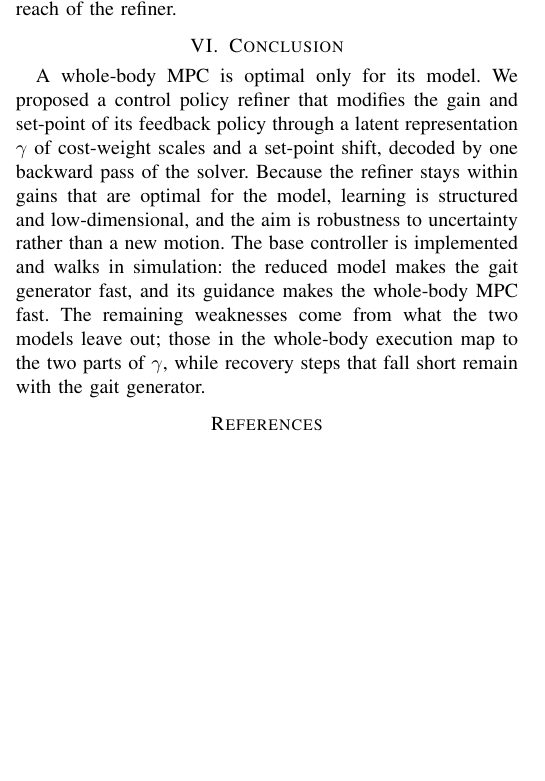
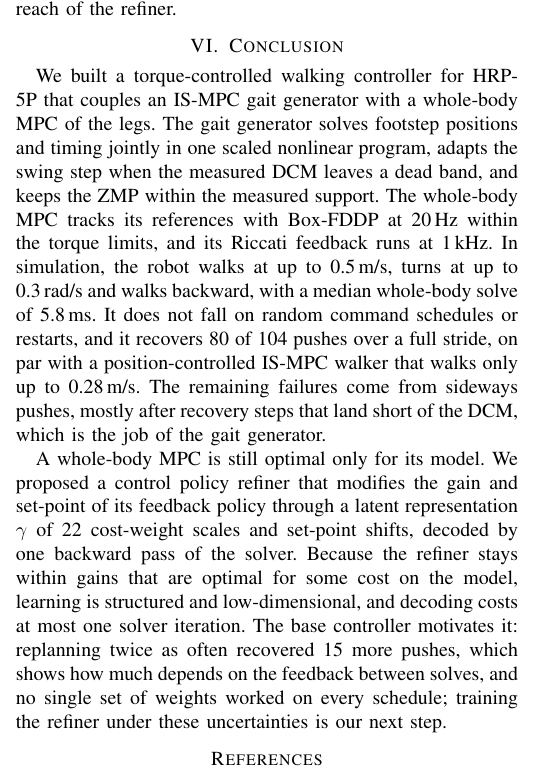
Before and after one commit to 5730289021-NN/CPR_Paper, a LaTeX paper (main.tex): part of one column of page 6 of 7, cut so that both start at the same text, the shorter picture padded with empty space. Compiled offline with pdfLaTeX.

Commit message:
Conclusion: about 60 % base controller, 40 % refiner
Co-Authored-By: Claude Opus 5.5 <noreply@anthropic.com>
Claude-Session: https://claude.ai/code/session_01QGgosGZqzo4kByocKUPqr1

```diff
--- a/main.tex
+++ b/main.tex
@@ -508,11 +508,17 @@ Weight tuning had reached its limit, which is the motivation for weights that ch
 These failures need a longer or earlier step, which is the job of the gait generator and outside the reach of the refiner.
 
 \section{Conclusion}
-A whole-body MPC is optimal only for its model.
-We proposed a control policy refiner that modifies the gain and set-point of its feedback policy through a latent representation $\gamma$ of cost-weight scales and a set-point shift, decoded by one backward pass of the solver.
-Because the refiner stays within gains that are optimal for the model, learning is structured and low-dimensional, and the aim is robustness to uncertainty rather than a new motion.
-The base controller is implemented and walks in simulation: the reduced model makes the gait generator fast, and its guidance makes the whole-body MPC fast.
-The remaining weaknesses come from what the two models leave out; those in the whole-body execution map to the two parts of $\gamma$, while recovery steps that fall short remain with the gait generator.
+We built a torque-controlled walking controller for HRP-5P that couples an IS-MPC gait generator with a whole-body MPC of the legs.
+The gait generator solves footstep positions and timing jointly in one scaled nonlinear program, adapts the swing step when the measured DCM leaves a dead band, and keeps the ZMP within the measured support.
+The whole-body MPC tracks its references with Box-FDDP at 20\,Hz within the torque limits, and its Riccati feedback runs at 1\,kHz.
+In simulation, the robot walks at up to 0.5\,m/s, turns at up to 0.3\,rad/s and walks backward, with a median whole-body solve of 5.8\,ms.
+It does not fall on random command schedules or restarts, and it recovers 80 of 104 pushes over a full stride, on par with a position-controlled IS-MPC walker that walks only up to 0.28\,m/s.
+The remaining failures come from sideways pushes, mostly after recovery steps that land short of the DCM, which is the job of the gait generator.
+
+A whole-body MPC is still optimal only for its model.
+We proposed a control policy refiner that modifies the gain and set-point of its feedback policy through a latent representation $\gamma$ of 22 cost-weight scales and set-point shifts, decoded by one backward pass of the solver.
+Because the refiner stays within gains that are optimal for some cost on the model, learning is structured and low-dimensional, and decoding costs at most one solver iteration.
+The base controller motivates it: replanning twice as often recovered 15 more pushes, which shows how much depends on the feedback between solves, and no single set of weights worked on every schedule; training the refiner under these uncertainties is our next step.
 
 % slightly smaller reference list (small deviation from the IEEE template, to stay within 6 pages)
 \begingroup
```
Also changed, not shown: main.pdf.
